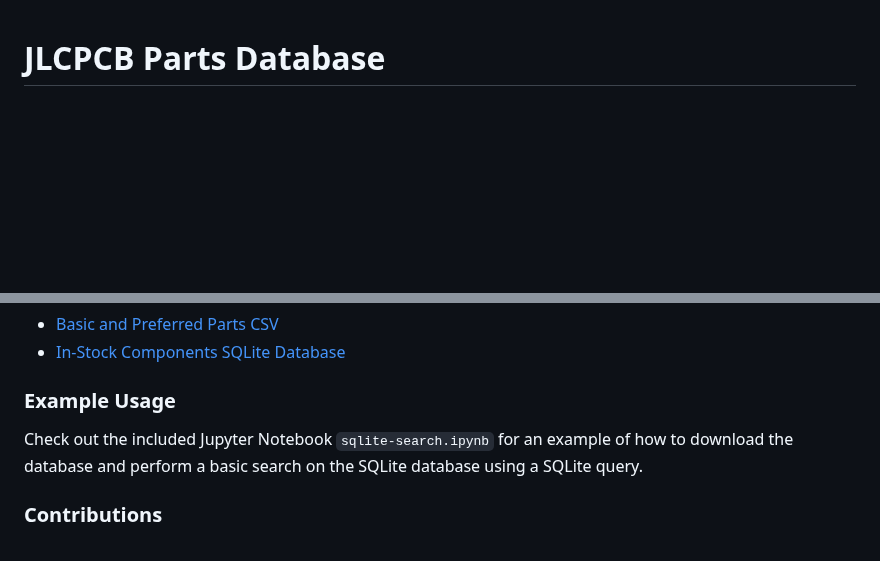
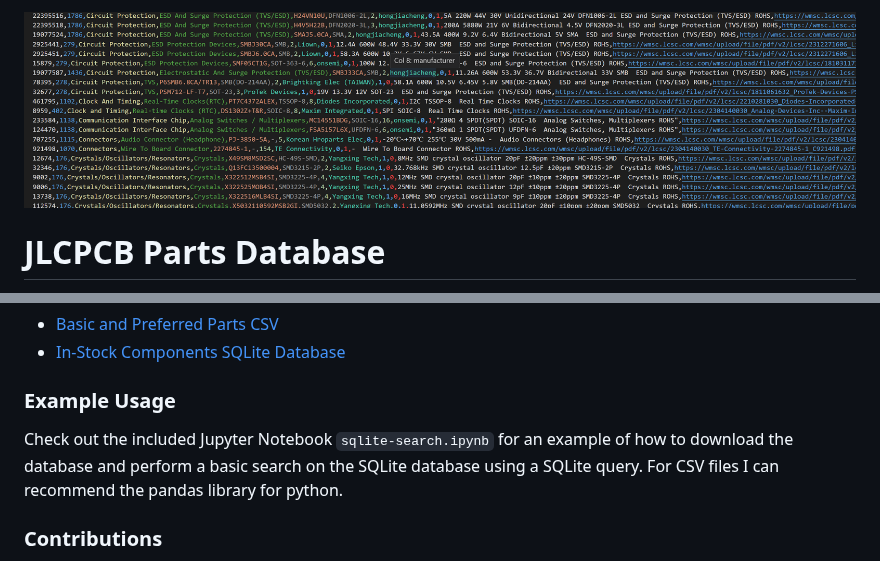
Before and after one commit to CDFER/jlcpcb-parts-database, a Markdown page: README.md, 2 parts joined by grey strips. Rendered like a GitHub page; pictures changed too: images/CSV.png (added); blank space fills up the shorter version.

Commit message:
add overview image to readme

```diff
--- a/README.md
+++ b/README.md
@@ -1,3 +1,6 @@
+![csv file preview](/images/CSV.png)
+
+
 # JLCPCB Parts Database
 
 This repository takes the massive SQLite database from [yaqwsx/jlcparts](https://github.com/yaqwsx/jlcparts) and processes it into two convenient files:
@@ -20,7 +23,7 @@ Both files are automatically updated using github actions and hosted on GitHub P
 
 ### Example Usage
 
-Check out the included Jupyter Notebook `sqlite-search.ipynb` for an example of how to download the database and perform a basic search on the SQLite database using a SQLite query.
+Check out the included Jupyter Notebook `sqlite-search.ipynb` for an example of how to download the database and perform a basic search on the SQLite database using a SQLite query. For CSV files I can recommend the pandas library for python.
 
 ### Contributions
 
```
